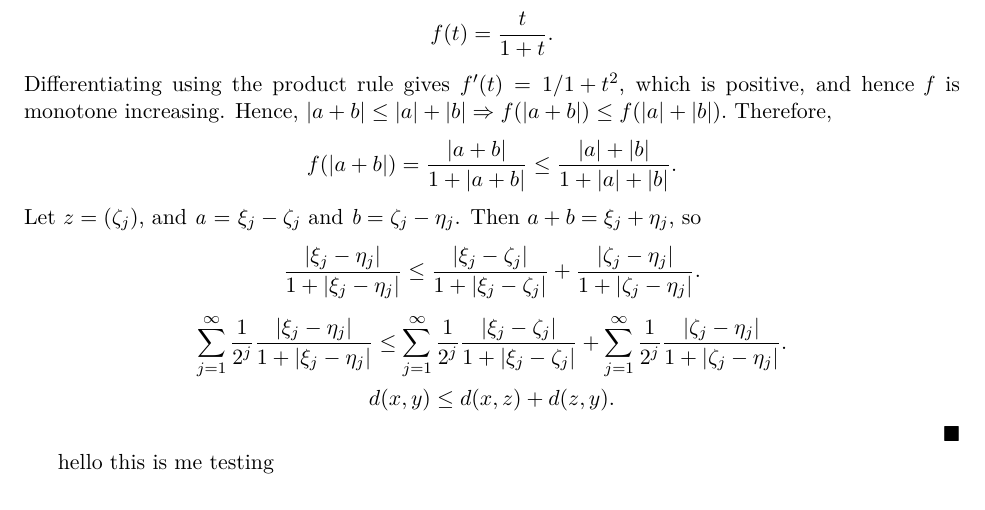
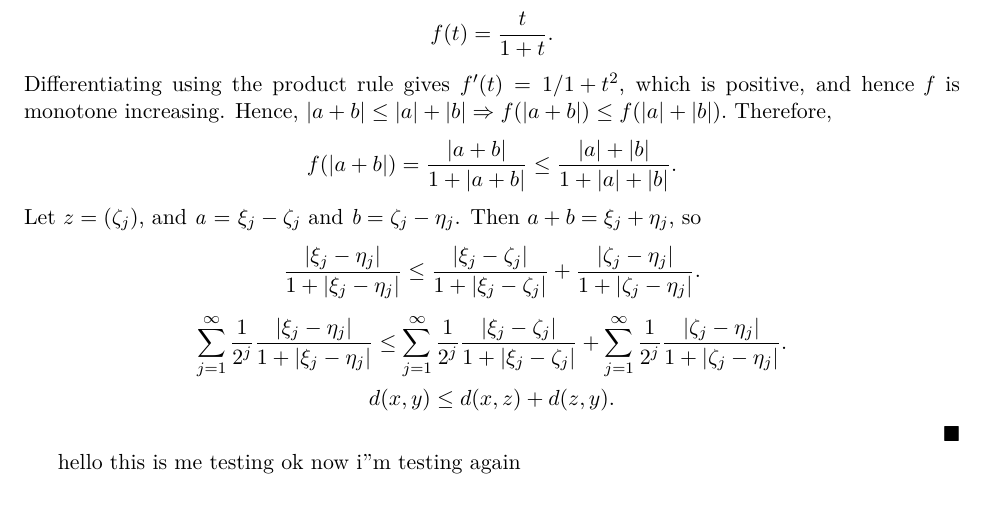
Before and after one commit to clairedriedger/Notes, a LaTeX document (main.tex): part of page 4 of 4, cut so that both start at the same text. Compiled offline with pdfLaTeX.

Commit message:
testing2

```diff
--- a/main.tex
+++ b/main.tex
@@ -147,4 +147,5 @@ $$\sum_{j=1}^{\infty}\frac{1}{2^j}\frac{|\xi_j - \eta_j|}{1 +|\xi_j - \eta_j|} \
 $$d(x,y) \leq d(x, z) + d(z, y).$$ $\hfill \blacksquare$
 
 hello this is me testing
+ok now i"m testing again
 \end{document}
```
Also changed, not shown: main.pdf, 3 other files.
